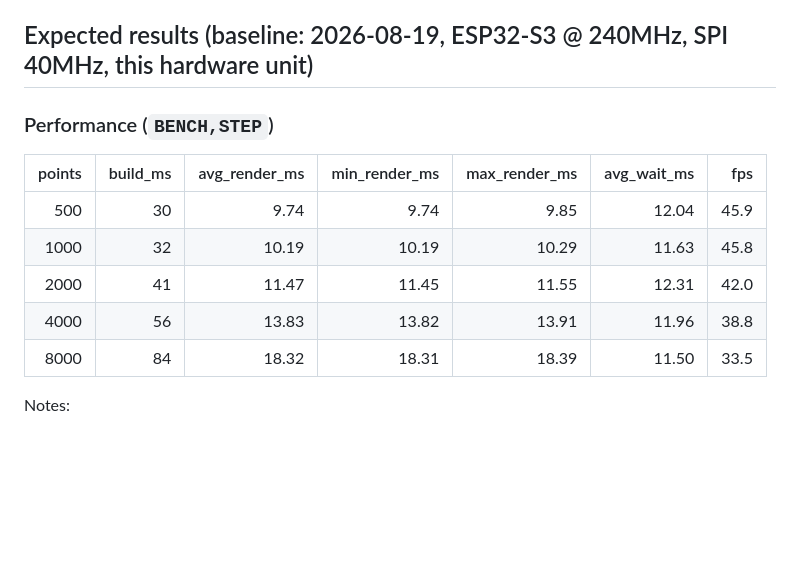
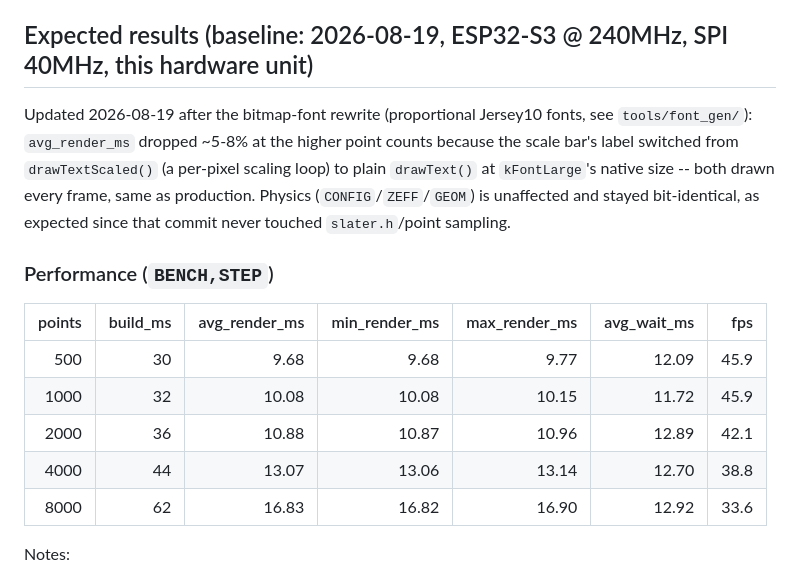
Before and after one commit to PBrunot/electron-3d-display, a Markdown page: BENCHMARK.md, the part around the change. GitHub-like rendering; blank space fills up the shorter version.

Commit message:
Update rendering benchmark baseline after bitmap-font rewrite
Re-ran the benchmark post-9d94764: avg_render_ms dropped ~5-8% at higher
point counts (scale bar label moved from drawTextScaled()'s per-pixel
scaling loop to plain drawText() at kFontLarge's native size). Physics
numbers stayed bit-identical, as expected.

Co-Authored-By: Claude Sonnet 5 <noreply@anthropic.com>

```diff
--- a/BENCHMARK.md
+++ b/BENCHMARK.md
@@ -29,15 +29,22 @@ build time per step) and needs no IMU/tilt setup or user interaction.
 
 ## Expected results (baseline: 2026-08-19, ESP32-S3 @ 240MHz, SPI 40MHz, this hardware unit)
 
+Updated 2026-08-19 after the bitmap-font rewrite (proportional Jersey10 fonts, see
+`tools/font_gen/`): `avg_render_ms` dropped ~5-8% at the higher point counts because the
+scale bar's label switched from `drawTextScaled()` (a per-pixel scaling loop) to plain
+`drawText()` at `kFontLarge`'s native size -- both drawn every frame, same as production.
+Physics (`CONFIG`/`ZEFF`/`GEOM`) is unaffected and stayed bit-identical, as expected since
+that commit never touched `slater.h`/point sampling.
+
 ### Performance (`BENCH,STEP`)
 
 | points | build_ms | avg_render_ms | min_render_ms | max_render_ms | avg_wait_ms | fps  |
 |-------:|---------:|---------------:|---------------:|---------------:|------------:|-----:|
-|    500 |       30 |           9.74 |           9.74 |           9.85 |       12.04 | 45.9 |
-|   1000 |       32 |          10.19 |          10.19 |          10.29 |       11.63 | 45.8 |
-|   2000 |       41 |          11.47 |          11.45 |          11.55 |       12.31 | 42.0 |
-|   4000 |       56 |          13.83 |          13.82 |          13.91 |       11.96 | 38.8 |
-|   8000 |       84 |          18.32 |          18.31 |          18.39 |       11.50 | 33.5 |
+|    500 |       30 |           9.68 |           9.68 |           9.77 |       12.09 | 45.9 |
+|   1000 |       32 |          10.08 |          10.08 |          10.15 |       11.72 | 45.9 |
+|   2000 |       36 |          10.88 |          10.87 |          10.96 |       12.89 | 42.1 |
+|   4000 |       44 |          13.07 |          13.06 |          13.14 |       12.70 | 38.8 |
+|   8000 |       62 |          16.83 |          16.82 |          16.90 |       12.92 | 33.6 |
 
 Notes:
 - **8000 points is the production count** (`kAtomNumPoints`, what `atom_view.cpp` actually
```
